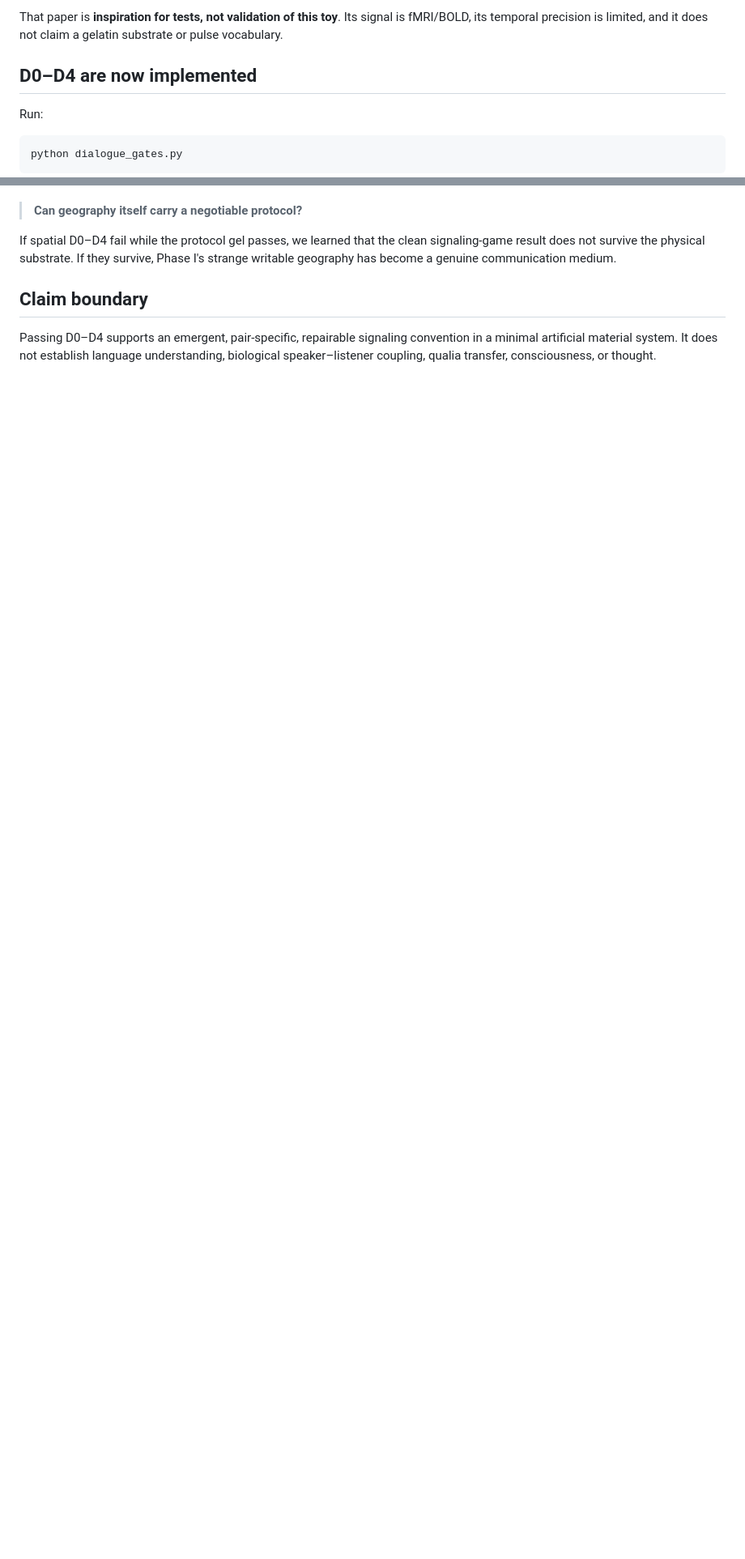
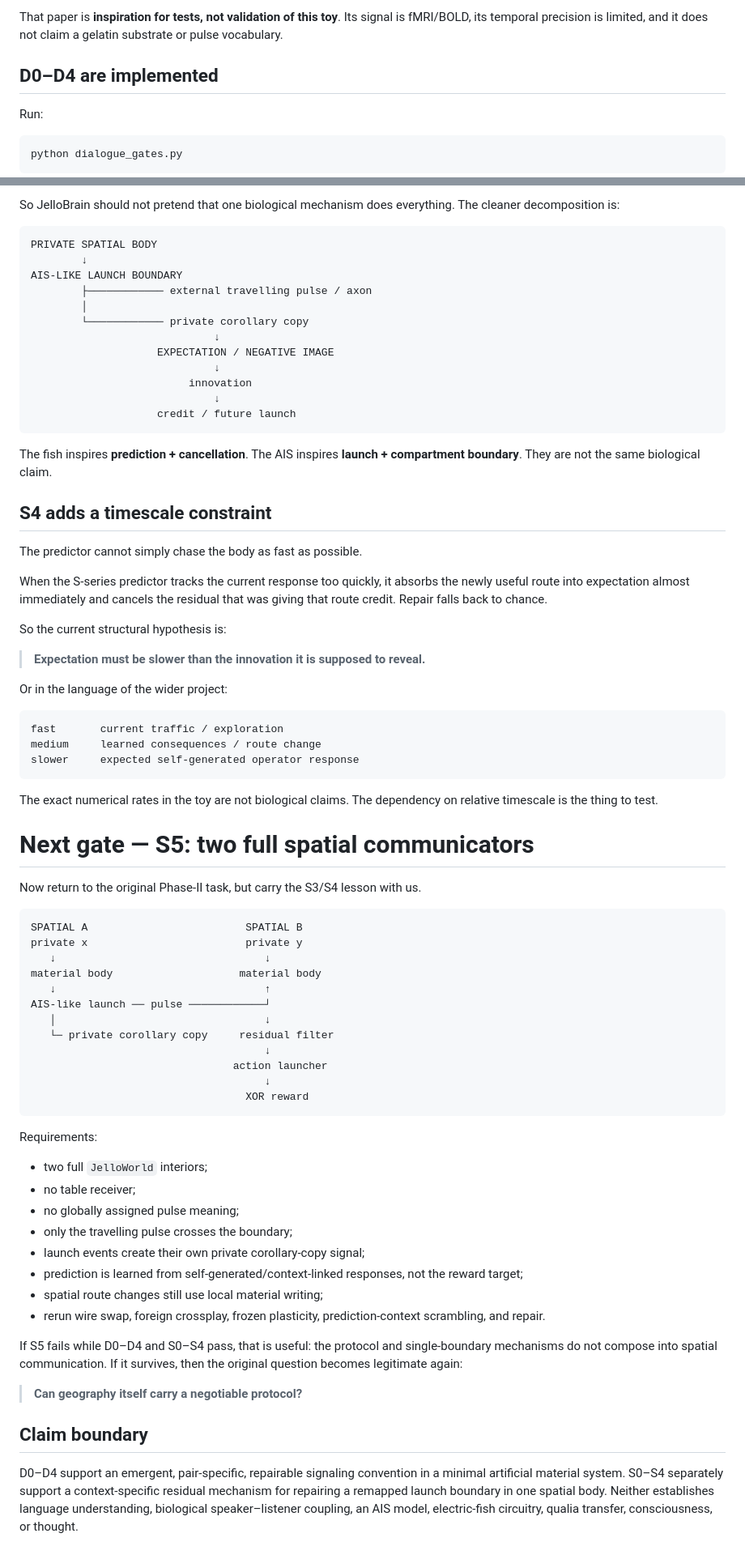
Before and after one commit to anttiluode/JelloBrain, a Markdown page: DIALOGUE.md, 2 parts joined by grey strips. Shown at 81% size. GitHub-like rendering; blank space fills up the shorter version.

Commit message:
Bridge dialogue gates to S-series launcher audit

````diff
--- a/DIALOGUE.md
+++ b/DIALOGUE.md
@@ -17,7 +17,7 @@ Stephens, Silbert & Hasson (PNAS, 2010, doi:10.1073/pnas.1008662107) measured a
 
 That paper is **inspiration for tests, not validation of this toy**. Its signal is fMRI/BOLD, its temporal precision is limited, and it does not claim a gelatin substrate or pulse vocabulary.
 
-## D0–D4 are now implemented
+## D0–D4 are implemented
 
 Run:
 
@@ -107,8 +138,76 @@ That is the hard question now:
+So JelloBrain should not pretend that one biological mechanism does everything. The cleaner decomposition is:
+
+```text
+PRIVATE SPATIAL BODY
+        ↓
+AIS-LIKE LAUNCH BOUNDARY
+        ├──────────── external travelling pulse / axon
+        │
+        └──────────── private corollary copy
+                             ↓
+                    EXPECTATION / NEGATIVE IMAGE
+                             ↓
+                         innovation
+                             ↓
+                    credit / future launch
+```
+
+The fish inspires **prediction + cancellation**. The AIS inspires **launch + compartment boundary**. They are not the same biological claim.
+
+## S4 adds a timescale constraint
+
+The predictor cannot simply chase the body as fast as possible.
+
+When the S-series predictor tracks the current response too quickly, it absorbs the newly useful route into expectation almost immediately and cancels the residual that was giving that route credit. Repair falls back to chance.
+
+So the current structural hypothesis is:
+
+> **Expectation must be slower than the innovation it is supposed to reveal.**
+
+Or in the language of the wider project:
+
+```text
+fast       current traffic / exploration
+medium     learned consequences / route change
+slower     expected self-generated operator response
+```
+
+The exact numerical rates in the toy are not biological claims. The dependency on relative timescale is the thing to test.
+
+# Next gate — S5: two full spatial communicators
+
+Now return to the original Phase-II task, but carry the S3/S4 lesson with us.
+
+```text
+SPATIAL A                         SPATIAL B
+private x                         private y
+   ↓                                 ↓
+material body                    material body
+   ↓                                 ↑
+AIS-like launch ── pulse ────────────┘
+   │                                 ↓
+   └─ private corollary copy     residual filter
+                                     ↓
+                                action launcher
+                                     ↓
+                                  XOR reward
+```
+
+Requirements:
+
+- two full `JelloWorld` interiors;
+- no table receiver;
+- no globally assigned pulse meaning;
+- only the travelling pulse crosses the boundary;
+- launch events create their own private corollary-copy signal;
+- prediction is learned from self-generated/context-linked responses, not the reward target;
+- spatial route changes still use local material writing;
+- rerun wire swap, foreign crossplay, frozen plasticity, prediction-context scrambling, and repair.
+
+If S5 fails while D0–D4 and S0–S4 pass, that is useful: the protocol and single-boundary mechanisms do not compose into spatial communication. If it survives, then the original question becomes legitimate again:
 
 > **Can geography itself carry a negotiable protocol?**
 
-If spatial D0–D4 fail while the protocol gel passes, we learned that the clean signaling-game result does not survive the physical substrate. If they survive, Phase I's strange writable geography has become a genuine communication medium.
-
 ## Claim boundary
 
-Passing D0–D4 supports an emergent, pair-specific, repairable signaling convention in a minimal artificial material system. It does not establish language understanding, biological speaker–listener coupling, qualia transfer, consciousness, or thought.
+D0–D4 support an emergent, pair-specific, repairable signaling convention in a minimal artificial material system. S0–S4 separately support a context-specific residual mechanism for repairing a remapped launch boundary in one spatial body. Neither establishes language understanding, biological speaker–listener coupling, an AIS model, electric-fish circuitry, qualia transfer, consciousness, or thought.
````
Also changed, not shown: other parts of DIALOGUE.md (+46 -15 lines).
